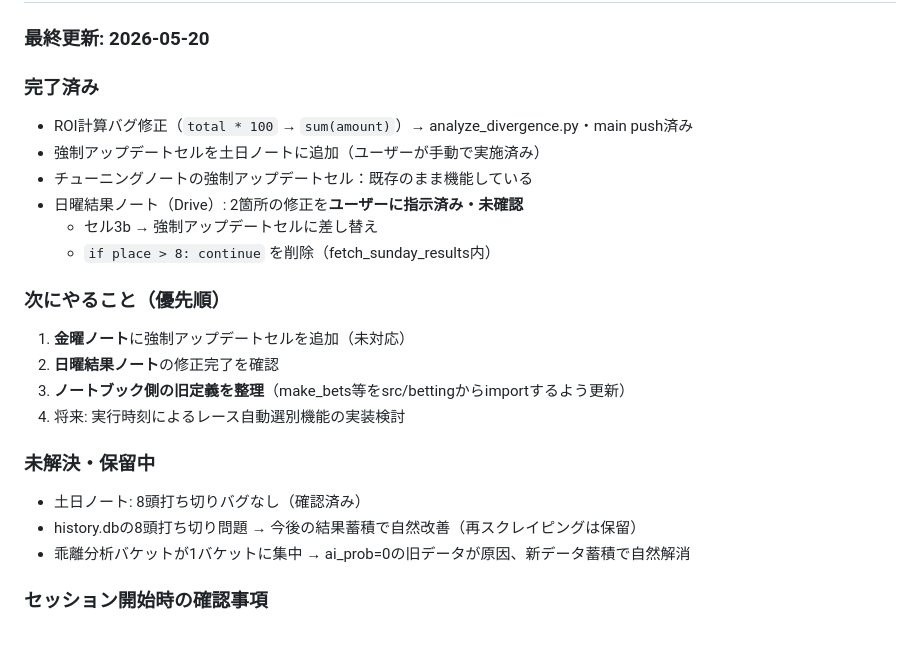
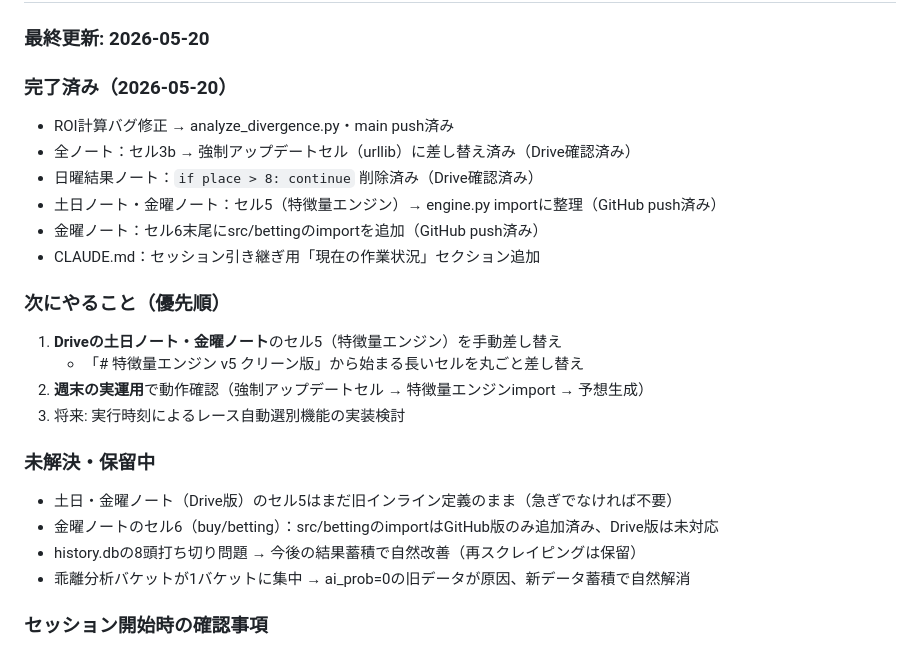
Before and after one commit to hanagenuku/keiba_ai, a Markdown page: CLAUDE.md, the part around the change. GitHub-like rendering.

Commit message:
CLAUDE.md: 作業状況を最新に更新（2026-05-20セッション完了）
https://claude.ai/code/session_019onnAR9EfyAwpnR9Zy8W5b

```diff
--- a/CLAUDE.md
+++ b/CLAUDE.md
@@ -173,22 +173,23 @@ rollback(BASE_DIR, version=1)
 
 ### 最終更新: 2026-05-20
 
-### 完了済み
-- ROI計算バグ修正（`total * 100` → `sum(amount)`）→ analyze_divergence.py・main push済み
-- 強制アップデートセルを土日ノートに追加（ユーザーが手動で実施済み）
-- チューニングノートの強制アップデートセル：既存のまま機能している
-- 日曜結果ノート（Drive）: 2箇所の修正を**ユーザーに指示済み・未確認**
-  - セル3b → 強制アップデートセルに差し替え
-  - `if place > 8: continue` を削除（fetch_sunday_results内）
+### 完了済み（2026-05-20）
+- ROI計算バグ修正 → analyze_divergence.py・main push済み
+- 全ノート：セル3b → 強制アップデートセル（urllib）に差し替え済み（Drive確認済み）
+- 日曜結果ノート：`if place > 8: continue` 削除済み（Drive確認済み）
+- 土日ノート・金曜ノート：セル5（特徴量エンジン）→ engine.py importに整理（GitHub push済み）
+- 金曜ノート：セル6末尾にsrc/bettingのimportを追加（GitHub push済み）
+- CLAUDE.md：セッション引き継ぎ用「現在の作業状況」セクション追加
 
 ### 次にやること（優先順）
-1. **金曜ノート**に強制アップデートセルを追加（未対応）
-2. **日曜結果ノート**の修正完了を確認
-3. **ノートブック側の旧定義を整理**（make_bets等をsrc/bettingからimportするよう更新）
-4. 将来: 実行時刻によるレース自動選別機能の実装検討
+1. **Driveの土日ノート・金曜ノート**のセル5（特徴量エンジン）を手動差し替え
+   - 「# 特徴量エンジン v5 クリーン版」から始まる長いセルを丸ごと差し替え
+2. **週末の実運用**で動作確認（強制アップデートセル → 特徴量エンジンimport → 予想生成）
+3. 将来: 実行時刻によるレース自動選別機能の実装検討
 
 ### 未解決・保留中
-- 土日ノート: 8頭打ち切りバグなし（確認済み）
+- 土日・金曜ノート（Drive版）のセル5はまだ旧インライン定義のまま（急ぎでなければ不要）
+- 金曜ノートのセル6（buy/betting）：src/bettingのimportはGitHub版のみ追加済み、Drive版は未対応
 - history.dbの8頭打ち切り問題 → 今後の結果蓄積で自然改善（再スクレイピングは保留）
 - 乖離分析バケットが1バケットに集中 → ai_prob=0の旧データが原因、新データ蓄積で自然解消
 
```
